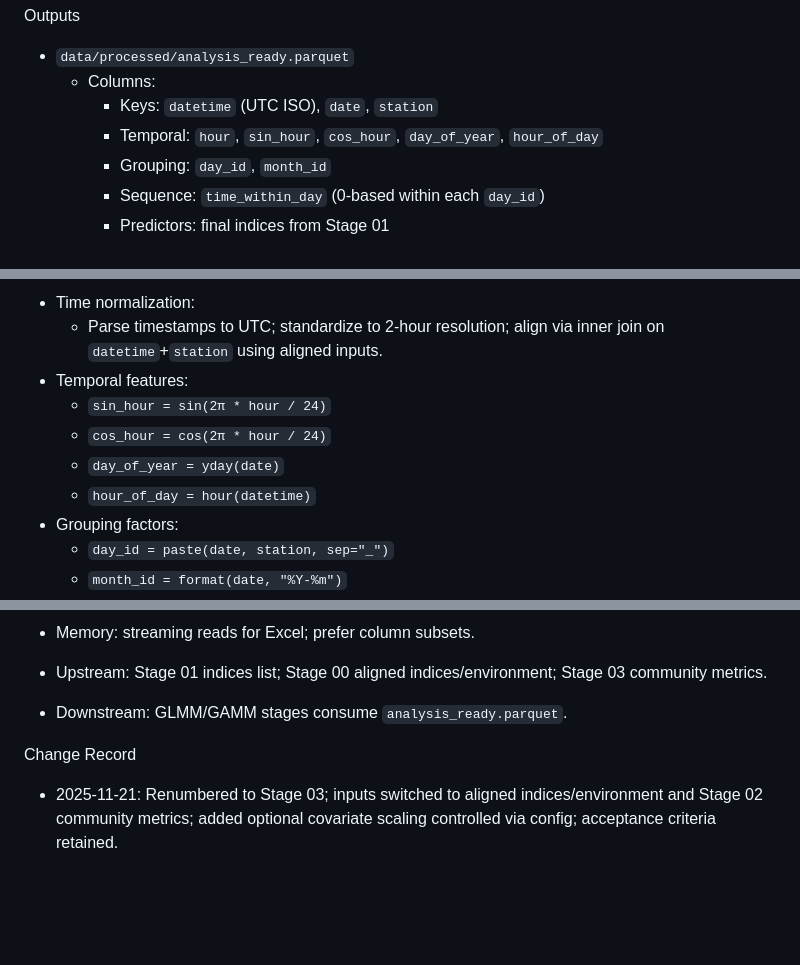
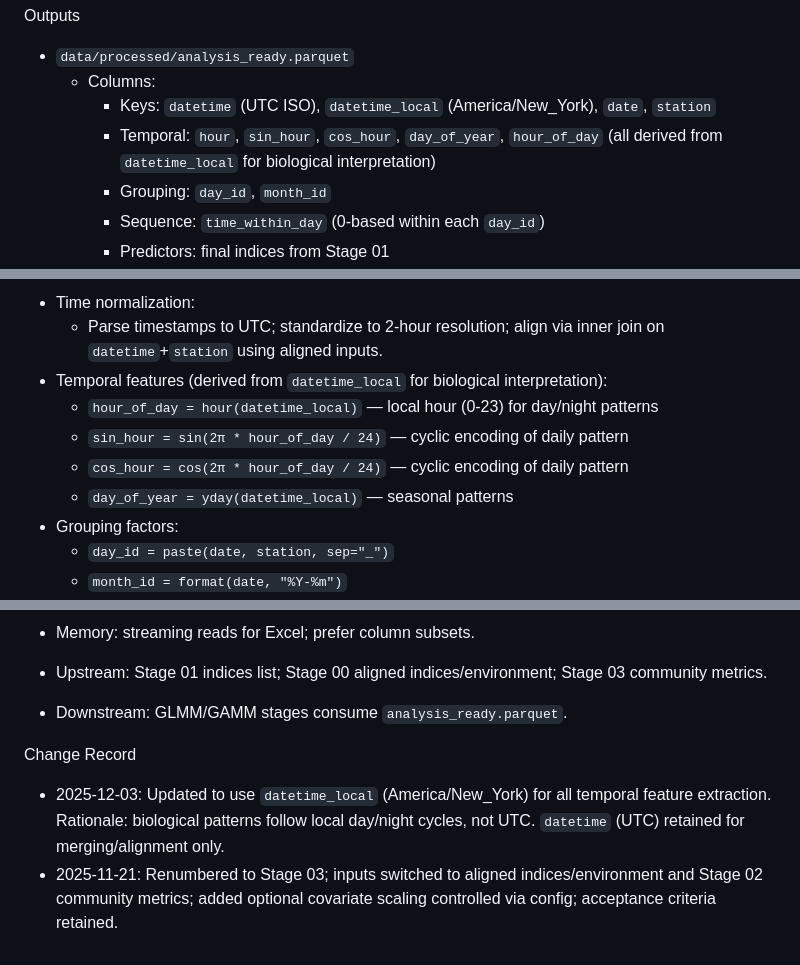
Before and after one commit to Waveform-Analytics/mbon-indices-study, a Markdown page: specs/stages/03-feature-engineering-spec.md, 3 parts joined by grey strips. Rendered like a GitHub page; blank space fills up the shorter version.

Commit message:
Stage 03 spec: Update to use datetime_local for temporal features
- All temporal features derived from datetime_local (not UTC)
- hour_of_day, sin_hour, cos_hour, day_of_year use local time
- Ensures biological patterns (day/night cycles) correctly captured

```diff
--- a/specs/stages/03-feature-engineering-spec.md
+++ b/specs/stages/03-feature-engineering-spec.md
@@ -15,8 +15,8 @@ Inputs
 Outputs
 - `data/processed/analysis_ready.parquet`
   - Columns:
-    - Keys: `datetime` (UTC ISO), `date`, `station`
-    - Temporal: `hour`, `sin_hour`, `cos_hour`, `day_of_year`, `hour_of_day`
+    - Keys: `datetime` (UTC ISO), `datetime_local` (America/New_York), `date`, `station`
+    - Temporal: `hour`, `sin_hour`, `cos_hour`, `day_of_year`, `hour_of_day` (all derived from `datetime_local` for biological interpretation)
     - Grouping: `day_id`, `month_id`
     - Sequence: `time_within_day` (0‑based within each `day_id`)
     - Predictors: final indices from Stage 01
@@ -30,11 +30,11 @@ Outputs
 Methods
 - Time normalization:
   - Parse timestamps to UTC; standardize to 2‑hour resolution; align via inner join on `datetime`+`station` using aligned inputs.
-- Temporal features:
-  - `sin_hour = sin(2π * hour / 24)`
-  - `cos_hour = cos(2π * hour / 24)`
-  - `day_of_year = yday(date)`
-  - `hour_of_day = hour(datetime)`
+- Temporal features (derived from `datetime_local` for biological interpretation):
+  - `hour_of_day = hour(datetime_local)` — local hour (0-23) for day/night patterns
+  - `sin_hour = sin(2π * hour_of_day / 24)` — cyclic encoding of daily pattern
+  - `cos_hour = cos(2π * hour_of_day / 24)` — cyclic encoding of daily pattern
+  - `day_of_year = yday(datetime_local)` — seasonal patterns
 - Grouping factors:
   - `day_id = paste(date, station, sep="_")`
   - `month_id = format(date, "%Y-%m")`
@@ -73,4 +73,5 @@ Performance
 - Downstream: GLMM/GAMM stages consume `analysis_ready.parquet`.
 
 Change Record
+- 2025‑12‑03: Updated to use `datetime_local` (America/New_York) for all temporal feature extraction. Rationale: biological patterns follow local day/night cycles, not UTC. `datetime` (UTC) retained for merging/alignment only.
 - 2025‑11‑21: Renumbered to Stage 03; inputs switched to aligned indices/environment and Stage 02 community metrics; added optional covariate scaling controlled via config; acceptance criteria retained.
```
